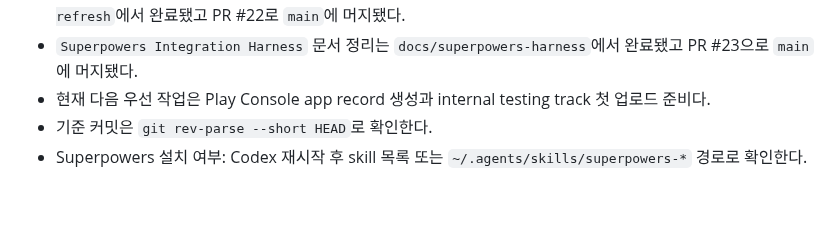
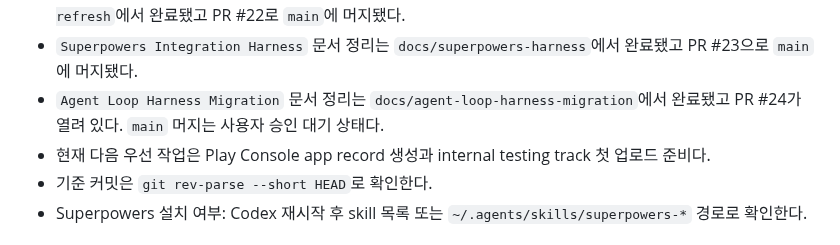
Before and after one commit to algum1737/familyProject, a Markdown page: docs/HANDOFF.md, the part around the change. Rendered like a GitHub page; blank space fills up the shorter version.

Commit message:
docs: agent loop PR 상태 인계 갱신

```diff
--- a/docs/HANDOFF.md
+++ b/docs/HANDOFF.md
@@ -40,6 +40,7 @@
 - `Expo Color Dropdown` 수정은 `fix/expo-color-dropdown`에서 완료됐고 PR #21로 `main`에 머지됐다.
 - `Android Production Permission Summary Refresh` 작업은 `qa/android-production-permission-summary-refresh`에서 완료됐고 PR #22로 `main`에 머지됐다.
 - `Superpowers Integration Harness` 문서 정리는 `docs/superpowers-harness`에서 완료됐고 PR #23으로 `main`에 머지됐다.
+- `Agent Loop Harness Migration` 문서 정리는 `docs/agent-loop-harness-migration`에서 완료됐고 PR #24가 열려 있다. `main` 머지는 사용자 승인 대기 상태다.
 - 현재 다음 우선 작업은 Play Console app record 생성과 internal testing track 첫 업로드 준비다.
 - 기준 커밋은 `git rev-parse --short HEAD`로 확인한다.
 - Superpowers 설치 여부: Codex 재시작 후 skill 목록 또는 `~/.agents/skills/superpowers-*` 경로로 확인한다.
```
